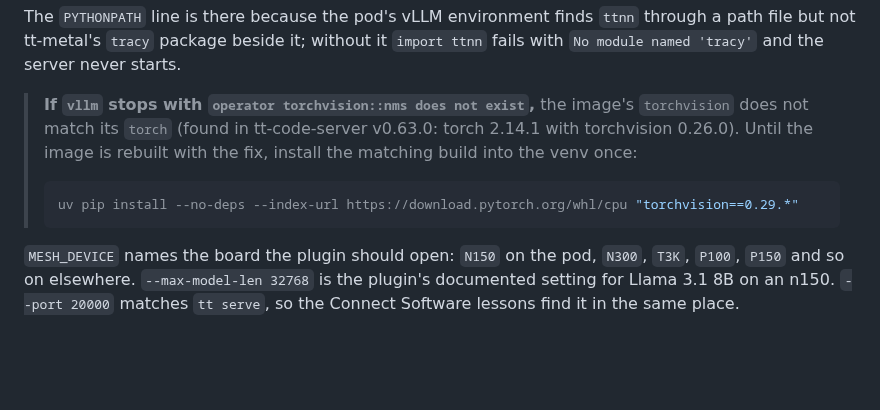
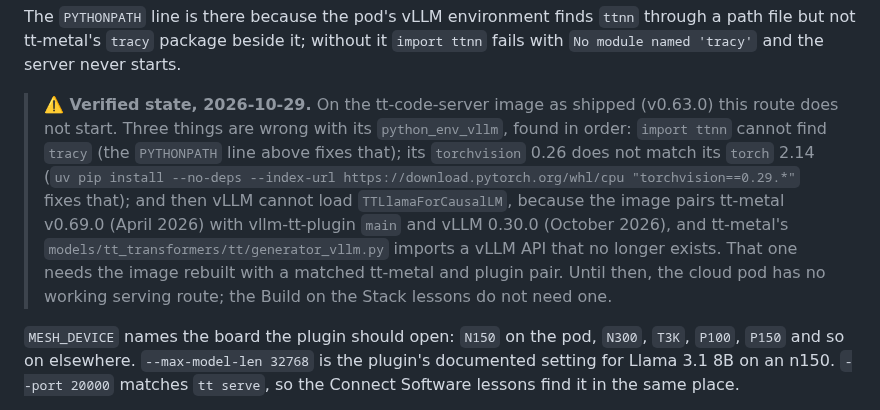
Before and after one commit to tenstorrent/tt-vscode-toolkit, a Markdown page: content/lessons/api-server.md, the part around the change. Rendered like a GitHub page; blank space fills up the shorter version.

````diff
--- a/content/lessons/api-server.md
+++ b/content/lessons/api-server.md
@@ -67,13 +67,16 @@ The `PYTHONPATH` line is there because the pod's vLLM environment finds `ttnn` t
 path file but not tt-metal's `tracy` package beside it; without it `import ttnn` fails
 with `No module named 'tracy'` and the server never starts.
 
-> **If `vllm` stops with `operator torchvision::nms does not exist`,** the image's
-> `torchvision` does not match its `torch` (found in tt-code-server v0.63.0: torch 2.14.1
-> with torchvision 0.26.0). Until the image is rebuilt with the fix, install the matching
-> build into the venv once:
-> ```bash
-> uv pip install --no-deps --index-url https://download.pytorch.org/whl/cpu "torchvision==0.29.*"
-> ```
+> **⚠️ Verified state, 2026-10-29.** On the tt-code-server image as shipped (v0.63.0) this
+> route does not start. Three things are wrong with its `python_env_vllm`, found in order:
+> `import ttnn` cannot find `tracy` (the `PYTHONPATH` line above fixes that); its
+> `torchvision` 0.26 does not match its `torch` 2.14 (`uv pip install --no-deps --index-url
+> https://download.pytorch.org/whl/cpu "torchvision==0.29.*"` fixes that); and then vLLM
+> cannot load `TTLlamaForCausalLM`, because the image pairs tt-metal v0.69.0 (April 2026)
+> with vllm-tt-plugin `main` and vLLM 0.30.0 (October 2026), and tt-metal's
+> `models/tt_transformers/tt/generator_vllm.py` imports a vLLM API that no longer exists.
+> That one needs the image rebuilt with a matched tt-metal and plugin pair. Until then, the
+> cloud pod has no working serving route; the Build on the Stack lessons do not need one.
 
 `MESH_DEVICE` names the board the plugin should open: `N150` on the pod, `N300`, `T3K`,
 `P100`, `P150` and so on elsewhere. `--max-model-len 32768` is the plugin's documented
````
Also changed, not shown: CLAUDE.md (+21 -0 lines).
